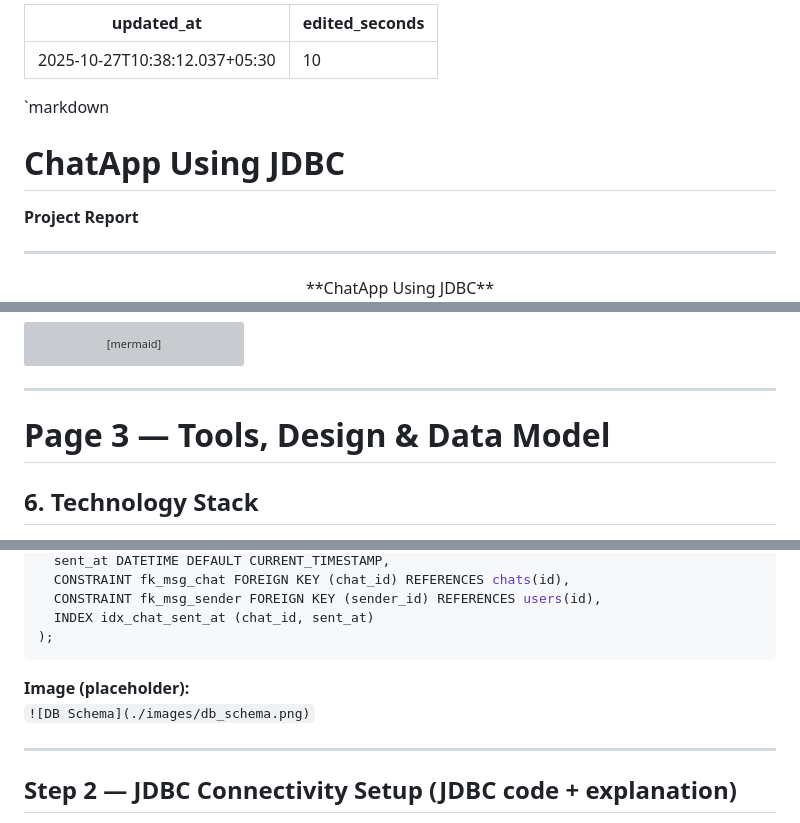
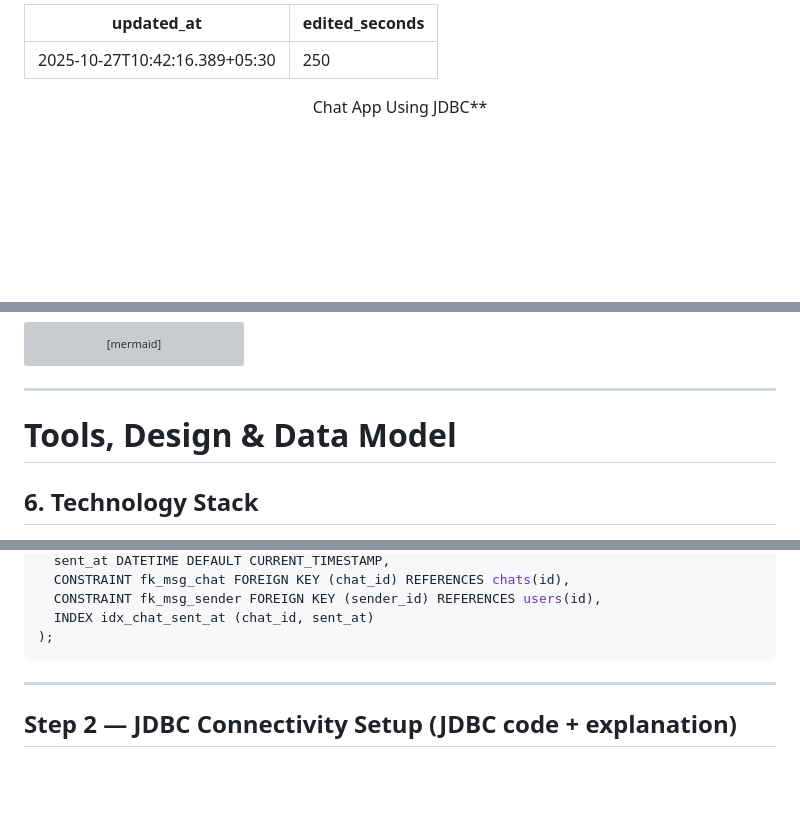
Before and after one commit to ak9886/Obsidian, a Markdown page: Report.md, 3 parts joined by grey strips. GitHub-like rendering; blank space fills up the shorter version; grey boxes are pictures that could not be loaded.

````diff
--- a/Report.md
+++ b/Report.md
@@ -1,13 +1,9 @@
 ---
-updated_at: 2025-10-27T10:38:12.037+05:30
-edited_seconds: 10
----
-`markdown
-# **ChatApp Using JDBC**
-**Project Report**
-
+updated_at: 2025-10-27T10:42:16.389+05:30
+edited_seconds: 250
 ---
 
+
 <center>
-**ChatApp Using JDBC**
+Chat App Using JDBC**
 <br>
@@ -68,7 +70,7 @@ User --> (View Chat History)
 
 ---
 
-# Page 3 — Tools, Design & Data Model
+# Tools, Design & Data Model
 
 ## 6. Technology Stack
 
@@ -158,8 +160,6 @@ CREATE TABLE messages (
 );
 ```
 
-**Image (placeholder):**
-`![DB Schema](./images/db_schema.png)`
 
 ---
 
````
Also changed, not shown: other parts of Report.md (+16 -51 lines).
